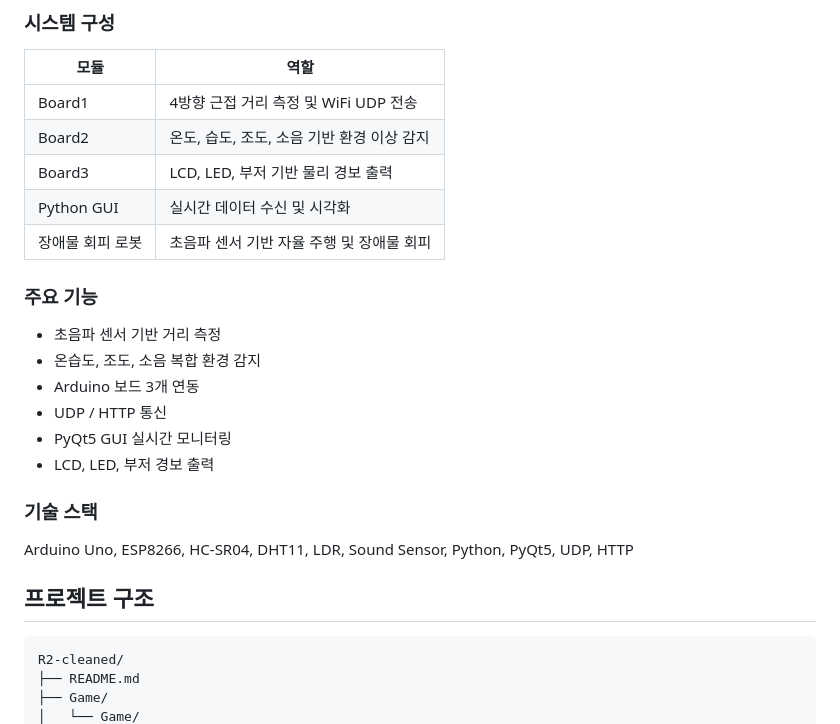
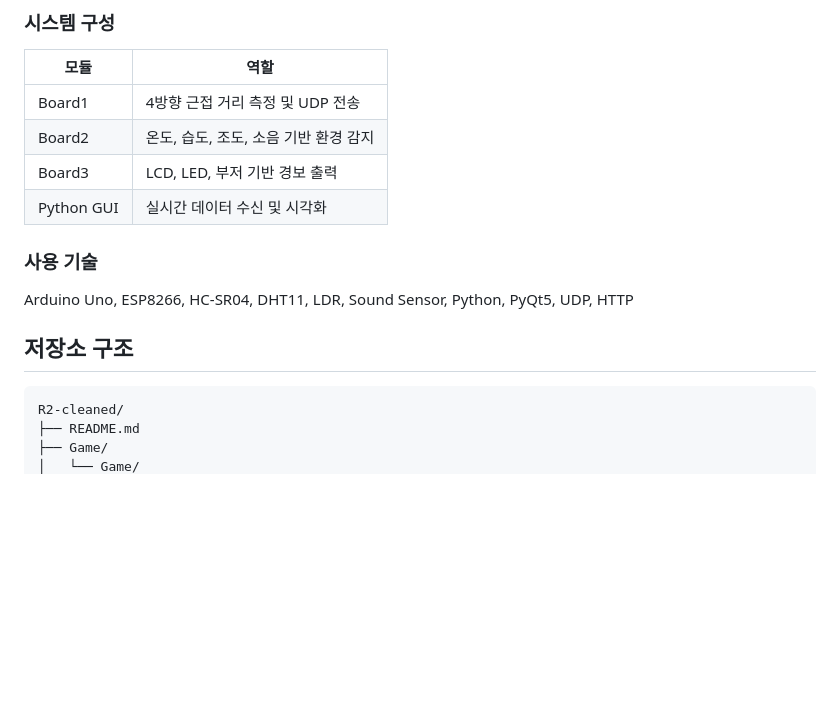
Before and after one commit to kimayeong21/R2-cleaned, a Markdown page: README.md, the part around one of its changes. GitHub-like rendering; blank space fills up the shorter version.

````diff
--- a/README.md
+++ b/README.md
@@ -145,26 +116,16 @@ Arduino와 ESP8266을 활용해 자율주행차 주변의 근접 거리와 환
 
 | 모듈 | 역할 |
 | --- | --- |
-| Board1 | 4방향 근접 거리 측정 및 WiFi UDP 전송 |
-| Board2 | 온도, 습도, 조도, 소음 기반 환경 이상 감지 |
-| Board3 | LCD, LED, 부저 기반 물리 경보 출력 |
+| Board1 | 4방향 근접 거리 측정 및 UDP 전송 |
+| Board2 | 온도, 습도, 조도, 소음 기반 환경 감지 |
+| Board3 | LCD, LED, 부저 기반 경보 출력 |
 | Python GUI | 실시간 데이터 수신 및 시각화 |
-| 장애물 회피 로봇 | 초음파 센서 기반 자율 주행 및 장애물 회피 |
 
-### 주요 기능
-
-- 초음파 센서 기반 거리 측정
-- 온습도, 조도, 소음 복합 환경 감지
-- Arduino 보드 3개 연동
-- UDP / HTTP 통신
-- PyQt5 GUI 실시간 모니터링
-- LCD, LED, 부저 경보 출력
-
-### 기술 스택
+### 사용 기술
 
 Arduino Uno, ESP8266, HC-SR04, DHT11, LDR, Sound Sensor, Python, PyQt5, UDP, HTTP
 
-## 프로젝트 구조
+## 저장소 구조
 
 ```text
 R2-cleaned/
````
Also changed, not shown: other parts of README.md (+65 -94 lines).
